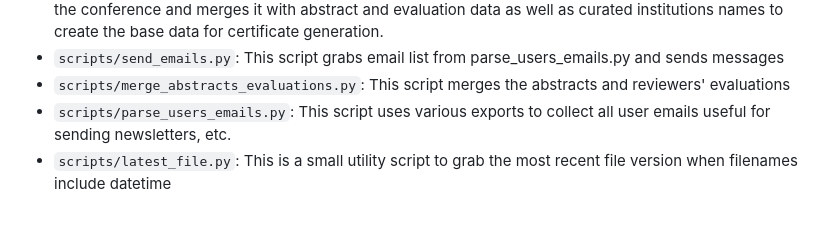
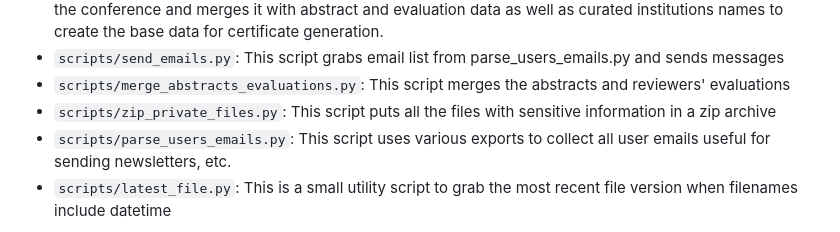
Before and after one commit to lpego/cybo, a Markdown page: README.md, the part around the change. GitHub-like rendering.

Commit message:
[AUTO] Update README with script descriptions

```diff
--- a/README.md
+++ b/README.md
@@ -48,6 +48,7 @@ The section [Scripts](#scripts) is auto-generated based on short descriptions at
 - `scripts/parse_presences_for_certificates.py`: This script uses a manually curated list of attendees to the conference and merges it with abstract and evaluation data as well as curated institutions names to create the base data for certificate generation.
 - `scripts/send_emails.py`: This script grabs email list from parse_users_emails.py and sends messages
 - `scripts/merge_abstracts_evaluations.py`: This script merges the abstracts and reviewers' evaluations
+- `scripts/zip_private_files.py`: This script puts all the files with sensitive information in a zip archive
 - `scripts/parse_users_emails.py`: This script uses various exports to collect all user emails useful for sending newsletters, etc.
 - `scripts/latest_file.py`: This is a small utility script to grab the most recent file version when filenames include datetime
 ## Utils
```
